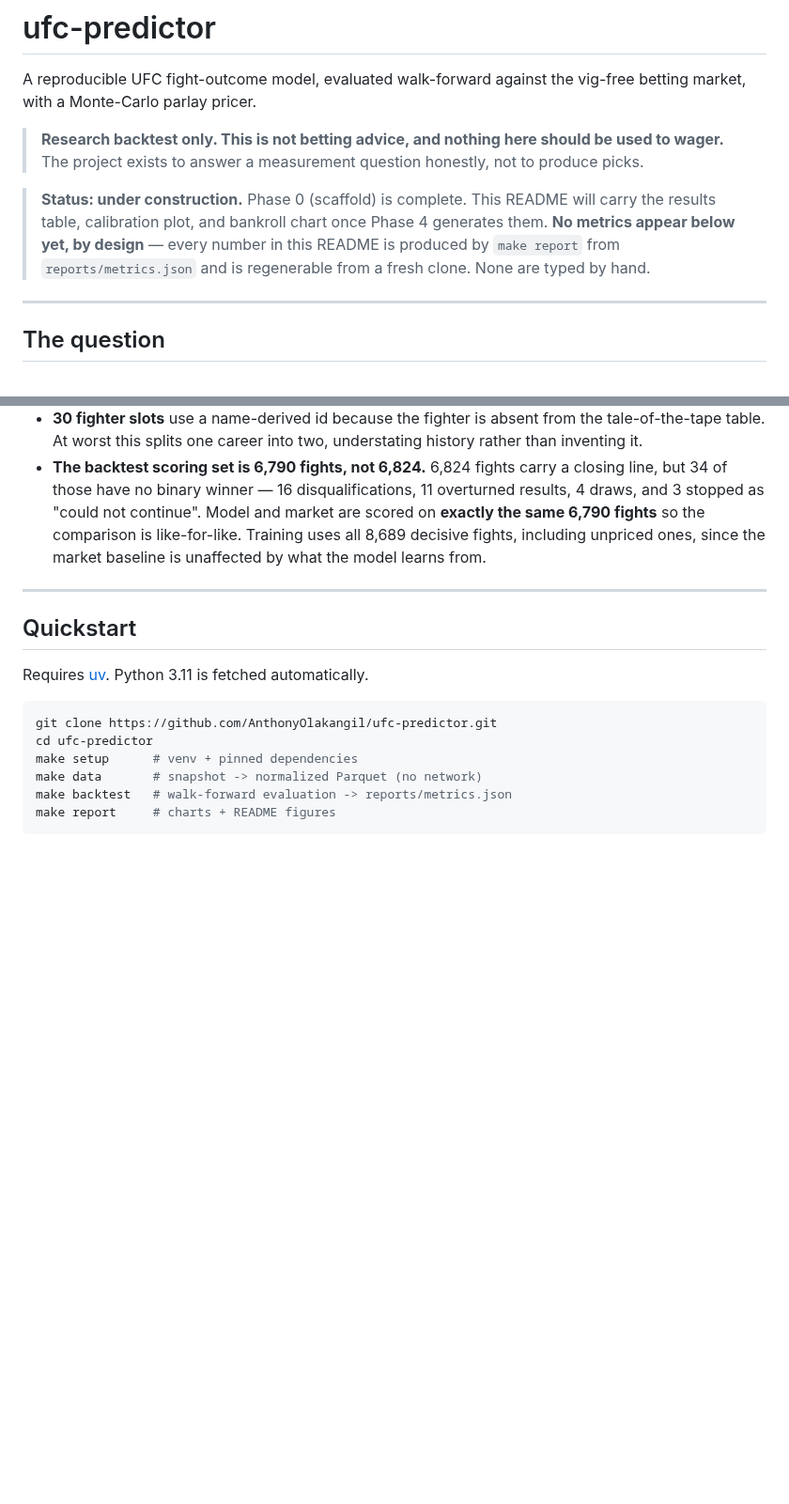
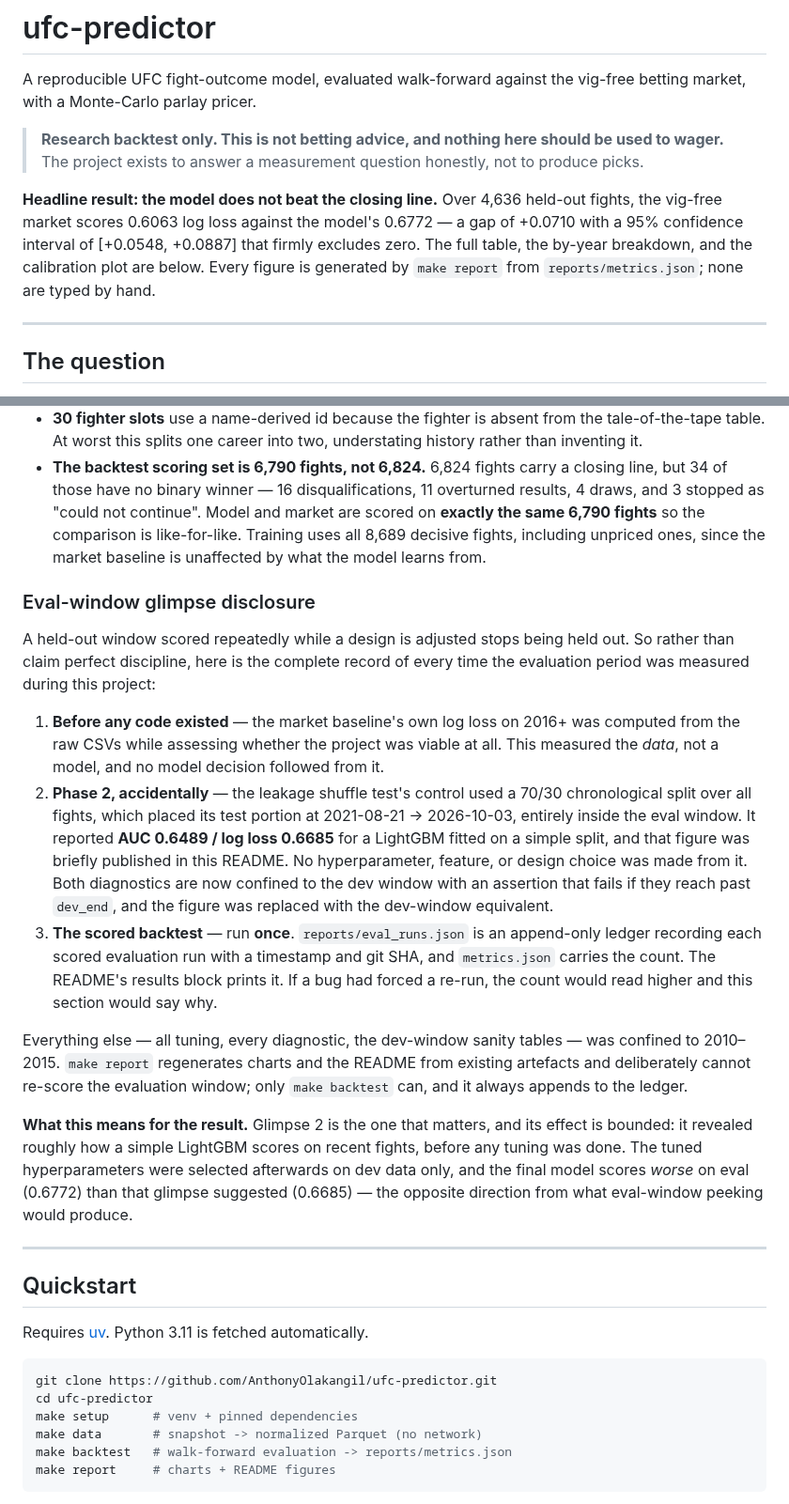
Before and after one commit to AnthonyOlakangil/fightline-ml, a Markdown page: README.md, 2 parts joined by grey strips. Shown at 94% size. Rendered like a GitHub page; blank space fills up the shorter version.

```diff
--- a/README.md
+++ b/README.md
@@ -7,11 +7,11 @@ betting market, with a Monte-Carlo parlay pricer.
 > to wager.** The project exists to answer a measurement question honestly, not to
 > produce picks.
 
-> **Status: under construction.** Phase 0 (scaffold) is complete. This README will carry
-> the results table, calibration plot, and bankroll chart once Phase 4 generates them.
-> **No metrics appear below yet, by design** — every number in this README is produced by
-> `make report` from `reports/metrics.json` and is regenerable from a fresh clone. None
-> are typed by hand.
+**Headline result: the model does not beat the closing line.** Over 4,636 held-out
+fights, the vig-free market scores 0.6063 log loss against the model's 0.6772 — a gap of
++0.0710 with a 95% confidence interval of [+0.0548, +0.0887] that firmly excludes zero.
+The full table, the by-year breakdown, and the calibration plot are below. Every figure
+is generated by `make report` from `reports/metrics.json`; none are typed by hand.
 
 ---
 
@@ -358,6 +429,38 @@ Reported honestly because they bound what the results can claim:
   8,689 decisive fights, including unpriced ones, since the market baseline is unaffected
   by what the model learns from.
 
+### Eval-window glimpse disclosure
+
+A held-out window scored repeatedly while a design is adjusted stops being held out. So
+rather than claim perfect discipline, here is the complete record of every time the
+evaluation period was measured during this project:
+
+1. **Before any code existed** — the market baseline's own log loss on 2016+ was computed
+   from the raw CSVs while assessing whether the project was viable at all. This measured
+   the *data*, not a model, and no model decision followed from it.
+2. **Phase 2, accidentally** — the leakage shuffle test's control used a 70/30
+   chronological split over all fights, which placed its test portion at 2021-08-21 →
+   2026-10-03, entirely inside the eval window. It reported **AUC 0.6489 / log loss
+   0.6685** for a LightGBM fitted on a simple split, and that figure was briefly published
+   in this README. No hyperparameter, feature, or design choice was made from it. Both
+   diagnostics are now confined to the dev window with an assertion that fails if they
+   reach past `dev_end`, and the figure was replaced with the dev-window equivalent.
+3. **The scored backtest** — run **once**. `reports/eval_runs.json` is an append-only
+   ledger recording each scored evaluation run with a timestamp and git SHA, and
+   `metrics.json` carries the count. The README's results block prints it. If a bug had
+   forced a re-run, the count would read higher and this section would say why.
+
+Everything else — all tuning, every diagnostic, the dev-window sanity tables — was
+confined to 2010–2015. `make report` regenerates charts and the README from existing
+artefacts and deliberately cannot re-score the evaluation window; only `make backtest`
+can, and it always appends to the ledger.
+
+**What this means for the result.** Glimpse 2 is the one that matters, and its effect is
+bounded: it revealed roughly how a simple LightGBM scores on recent fights, before any
+tuning was done. The tuned hyperparameters were selected afterwards on dev data only, and
+the final model scores *worse* on eval (0.6772) than that glimpse suggested (0.6685) —
+the opposite direction from what eval-window peeking would produce.
+
 ---
 
 ## Quickstart
```
Also changed, not shown: other parts of README.md (+71 -0 lines), reports/calibration.png (added), reports/calibration_dev.png (added), reports/log_loss_by_year.png (added), reports/paired_vs_market.png (added), 4 other files.
